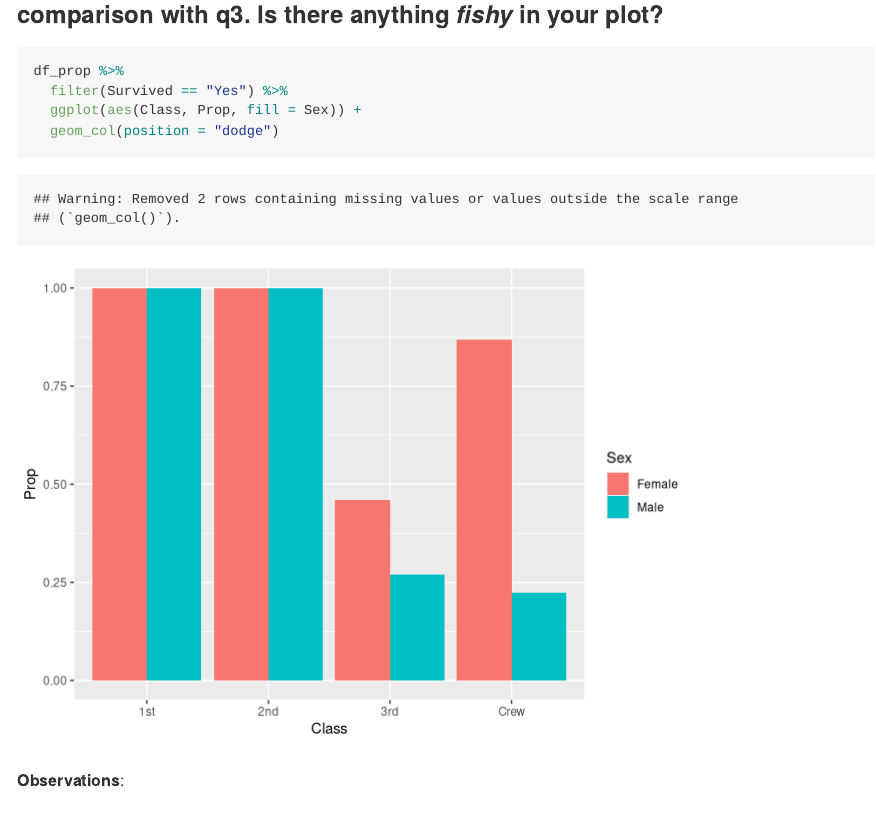
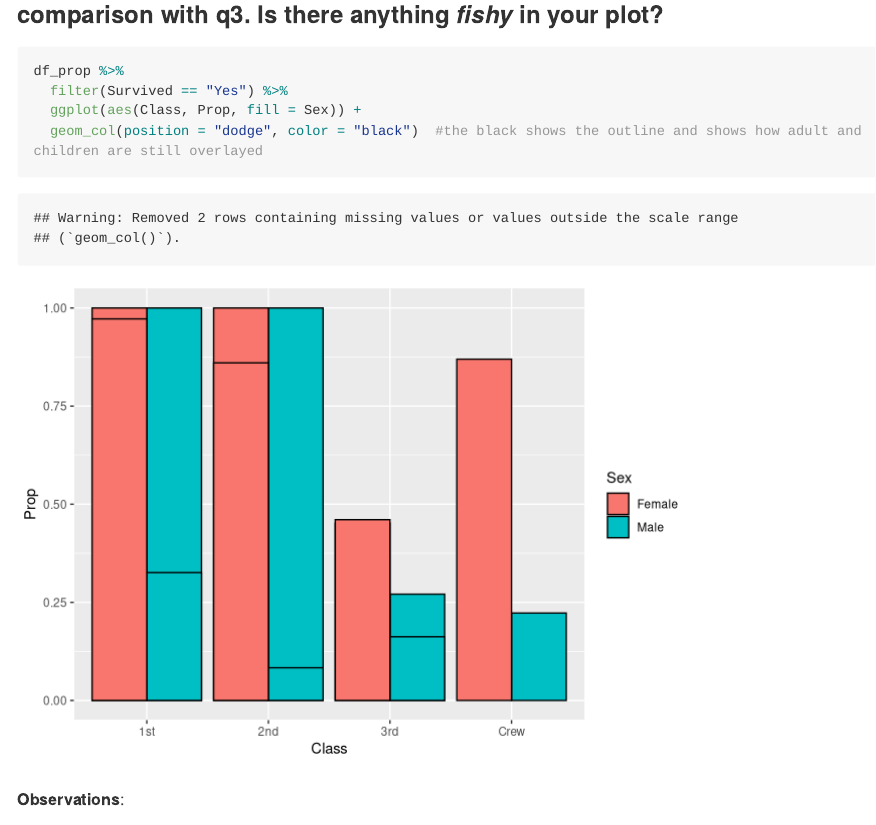
Before and after one commit to KDanielson05/data-science-SP25, an R Markdown document (challenges/c01-titanic-assignment.Rmd): the page in a window 1100 px wide, from 5680 px down. Rendered offline with R 4.5, knitr and Pandoc, with nearby package versions; long lines of code are wrapped.

Commit message:
Viewed overlapping data

````diff
--- a/challenges/c01-titanic-assignment.Rmd
+++ b/challenges/c01-titanic-assignment.Rmd
@@ -131,7 +131,7 @@ df_prop
 df_prop %>%
   filter(Survived == "Yes") %>%
   ggplot(aes(Class, Prop, fill = Sex)) +
-  geom_col(position = "dodge")
+  geom_col(position = "dodge", color = "black")  #the black shows the outline and shows how adult and children are still overlayed
 
 ```
 
````
